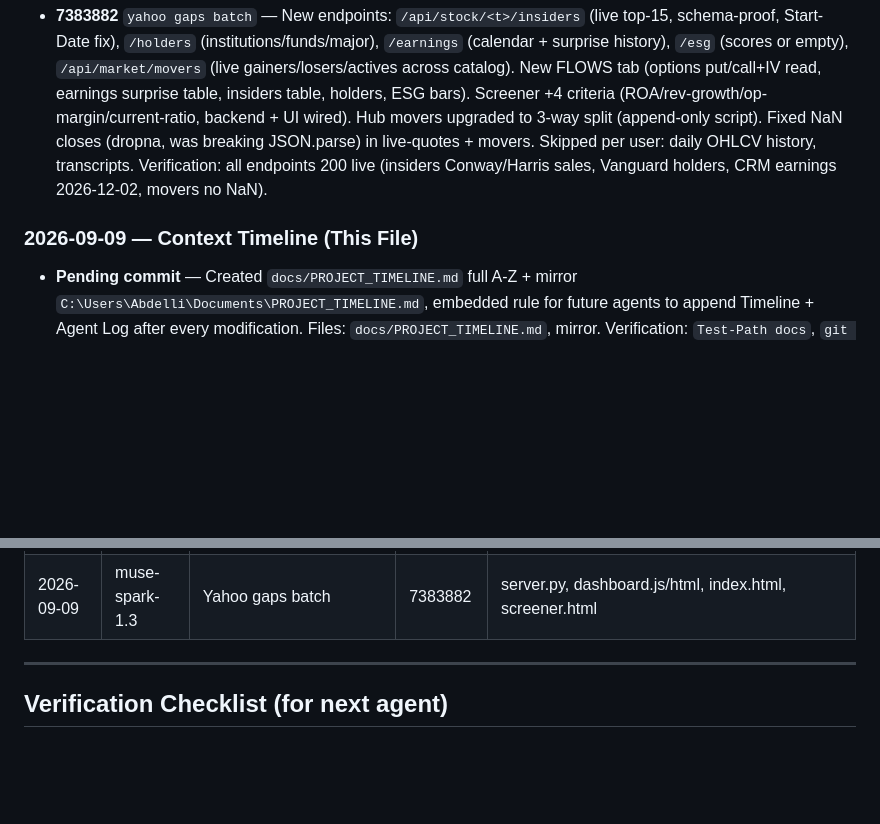
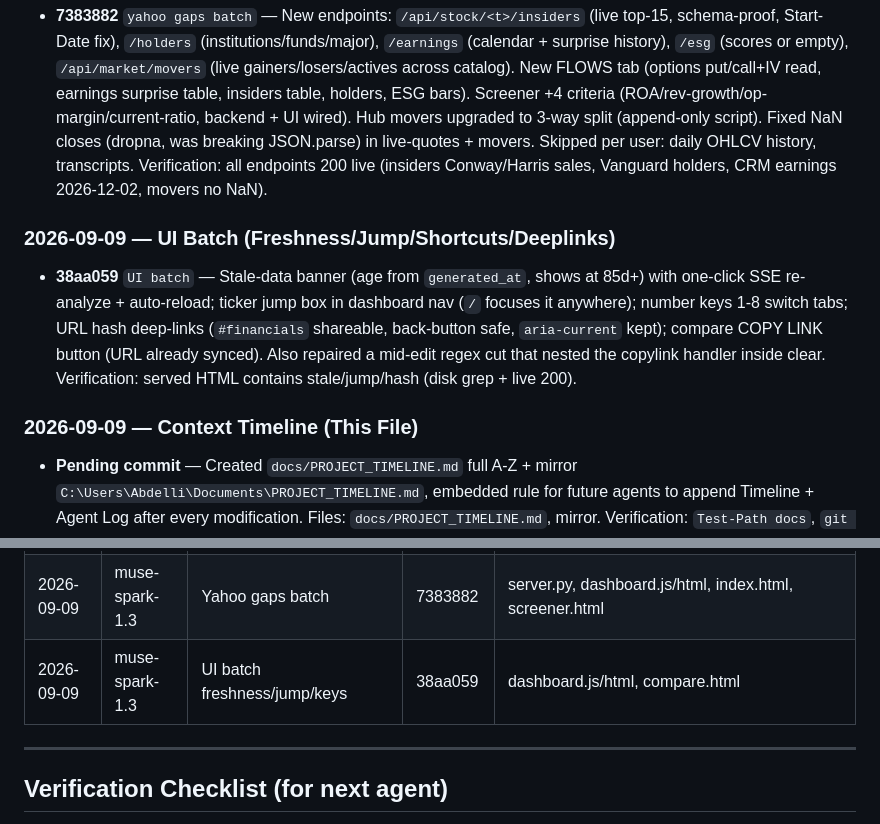
Before and after one commit to 1khvled/STOCKTERMINAL, a Markdown page: docs/PROJECT_TIMELINE.md, 2 parts joined by grey strips. GitHub-like rendering; blank space fills up the shorter version.

Commit message:
docs: timeline UI batch (38aa059) + mirror

```diff
--- a/docs/PROJECT_TIMELINE.md
+++ b/docs/PROJECT_TIMELINE.md
@@ -123,7 +123,11 @@
 ### 2026-09-09 — Yahoo Gaps Batch (Options/Insiders/Holders/Earnings/ESG/Movers)
 - **7383882** `yahoo gaps batch` — New endpoints: `/api/stock/<t>/insiders` (live top-15, schema-proof, Start-Date fix), `/holders` (institutions/funds/major), `/earnings` (calendar + surprise history), `/esg` (scores or empty), `/api/market/movers` (live gainers/losers/actives across catalog). New FLOWS tab (options put/call+IV read, earnings surprise table, insiders table, holders, ESG bars). Screener +4 criteria (ROA/rev-growth/op-margin/current-ratio, backend + UI wired). Hub movers upgraded to 3-way split (append-only script). Fixed NaN closes (dropna, was breaking JSON.parse) in live-quotes + movers. Skipped per user: daily OHLCV history, transcripts. Verification: all endpoints 200 live (insiders Conway/Harris sales, Vanguard holders, CRM earnings 2026-12-02, movers no NaN).
 
+### 2026-09-09 — UI Batch (Freshness/Jump/Shortcuts/Deeplinks)
+- **38aa059** `UI batch` — Stale-data banner (age from `generated_at`, shows at 85d+) with one-click SSE re-analyze + auto-reload; ticker jump box in dashboard nav (`/` focuses it anywhere); number keys 1-8 switch tabs; URL hash deep-links (`#financials` shareable, back-button safe, `aria-current` kept); compare COPY LINK button (URL already synced). Also repaired a mid-edit regex cut that nested the copylink handler inside clear. Verification: served HTML contains stale/jump/hash (disk grep + live 200).
+
 ### 2026-09-09 — Context Timeline (This File)
+
 
 
 
@@ -169,6 +173,7 @@
 | 2026-09-09 | muse-spark-1.3 | Financials mega div/earn/peers | b0df0c9 | server.py, dashboard.js/html |
 | 2026-09-09 | muse-spark-1.3 | Compare rebuild | 6f34200 | compare.html |
 | 2026-09-09 | muse-spark-1.3 | Yahoo gaps batch | 7383882 | server.py, dashboard.js/html, index.html, screener.html |
+| 2026-09-09 | muse-spark-1.3 | UI batch freshness/jump/keys | 38aa059 | dashboard.js/html, compare.html |
 
 ---
 
```
